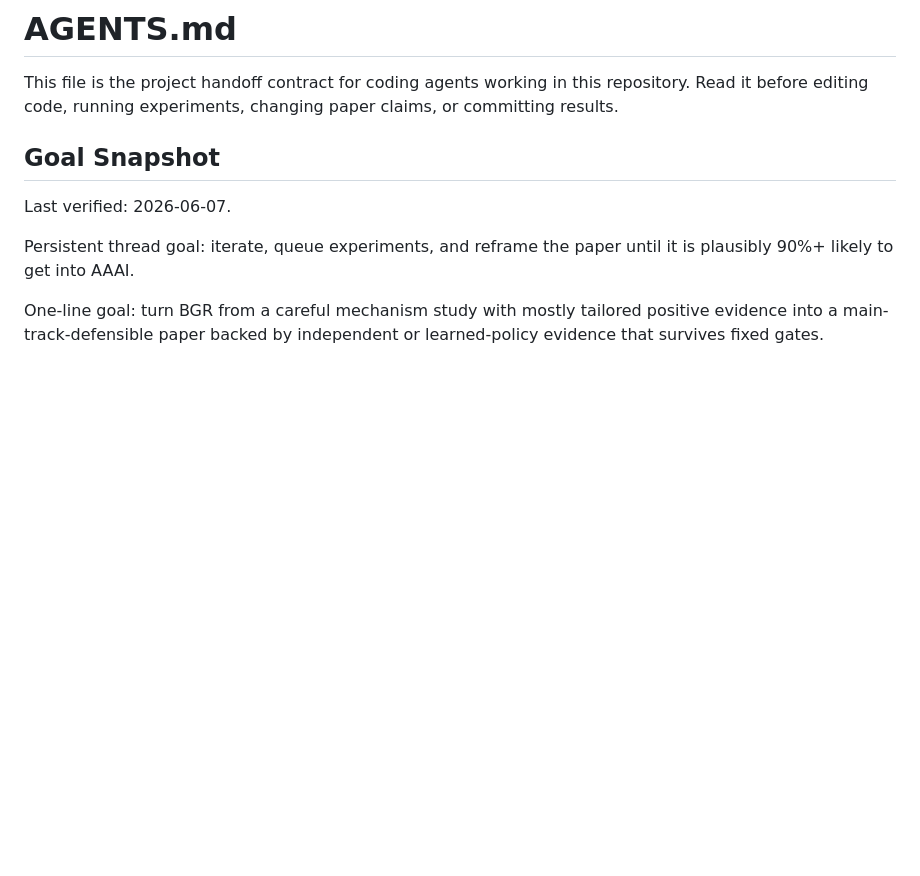
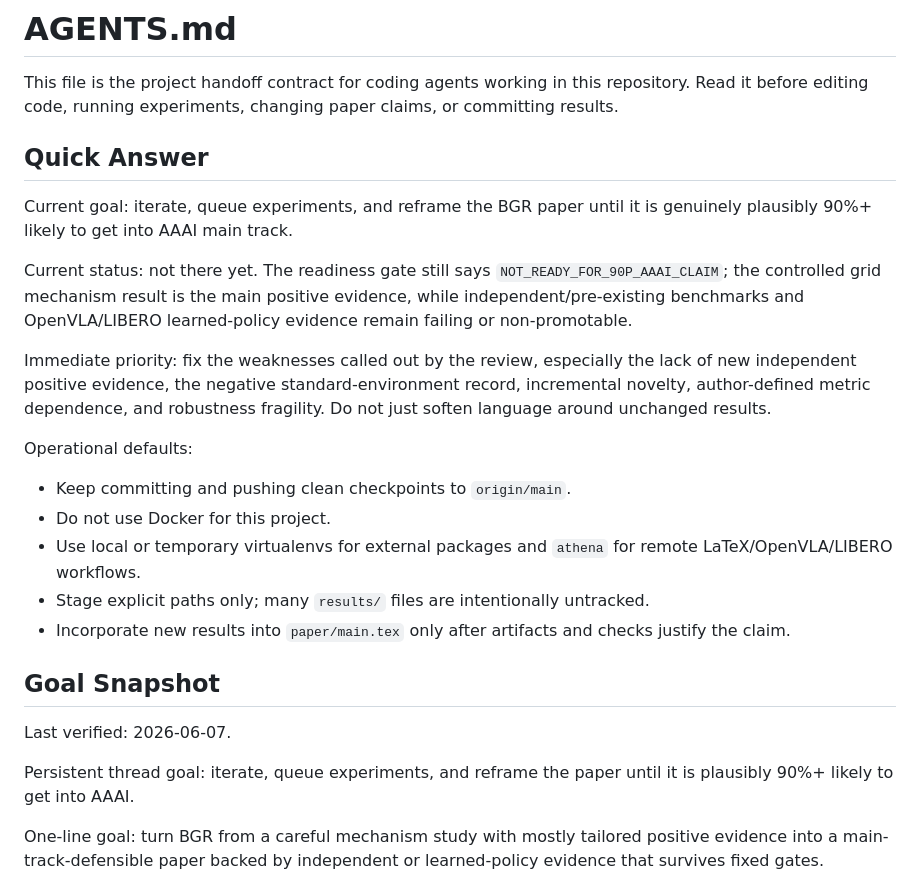
Before and after one commit to J0YY/bgr, a Markdown page: AGENTS.md, the part around the change. GitHub-like rendering; blank space fills up the shorter version.

Commit message:
Clarify agent handoff goal

```diff
--- a/AGENTS.md
+++ b/AGENTS.md
@@ -3,6 +3,31 @@
 This file is the project handoff contract for coding agents working in this
 repository. Read it before editing code, running experiments, changing paper
 claims, or committing results.
+
+## Quick Answer
+
+Current goal: iterate, queue experiments, and reframe the BGR paper until it is
+genuinely plausibly 90%+ likely to get into AAAI main track.
+
+Current status: not there yet. The readiness gate still says
+`NOT_READY_FOR_90P_AAAI_CLAIM`; the controlled grid mechanism result is the
+main positive evidence, while independent/pre-existing benchmarks and
+OpenVLA/LIBERO learned-policy evidence remain failing or non-promotable.
+
+Immediate priority: fix the weaknesses called out by the review, especially the
+lack of new independent positive evidence, the negative standard-environment
+record, incremental novelty, author-defined metric dependence, and robustness
+fragility. Do not just soften language around unchanged results.
+
+Operational defaults:
+
+- Keep committing and pushing clean checkpoints to `origin/main`.
+- Do not use Docker for this project.
+- Use local or temporary virtualenvs for external packages and `athena` for
+  remote LaTeX/OpenVLA/LIBERO workflows.
+- Stage explicit paths only; many `results/` files are intentionally untracked.
+- Incorporate new results into `paper/main.tex` only after artifacts and checks
+  justify the claim.
 
 ## Goal Snapshot
 
```
